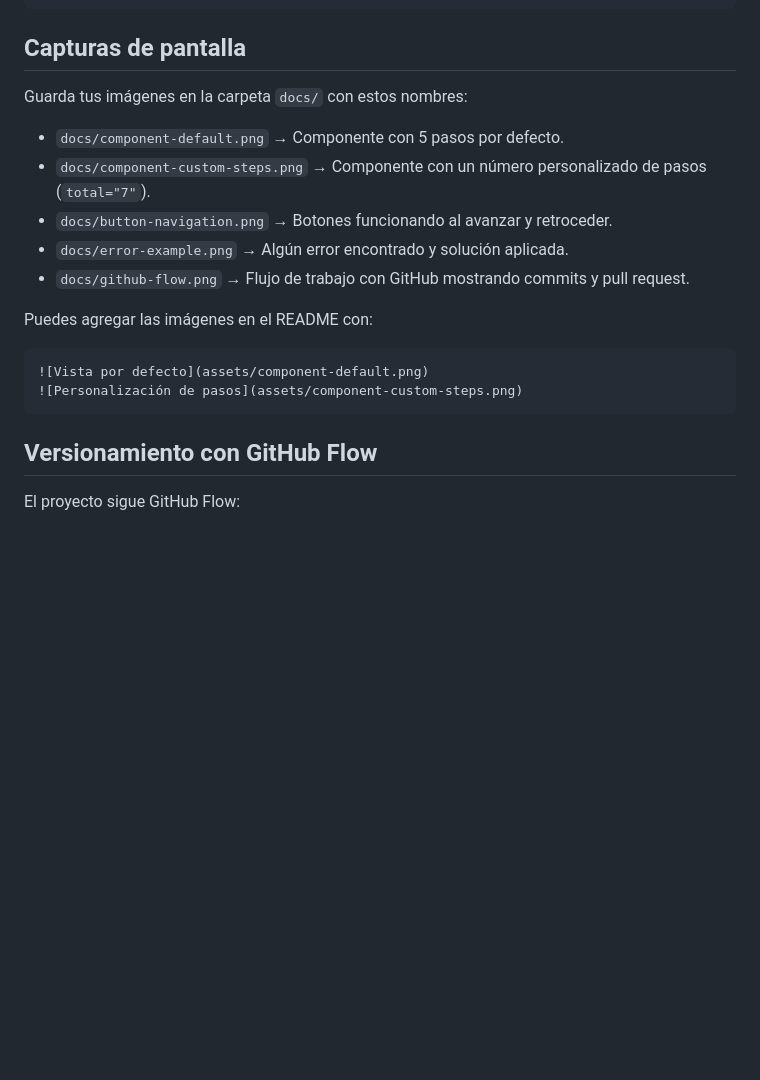
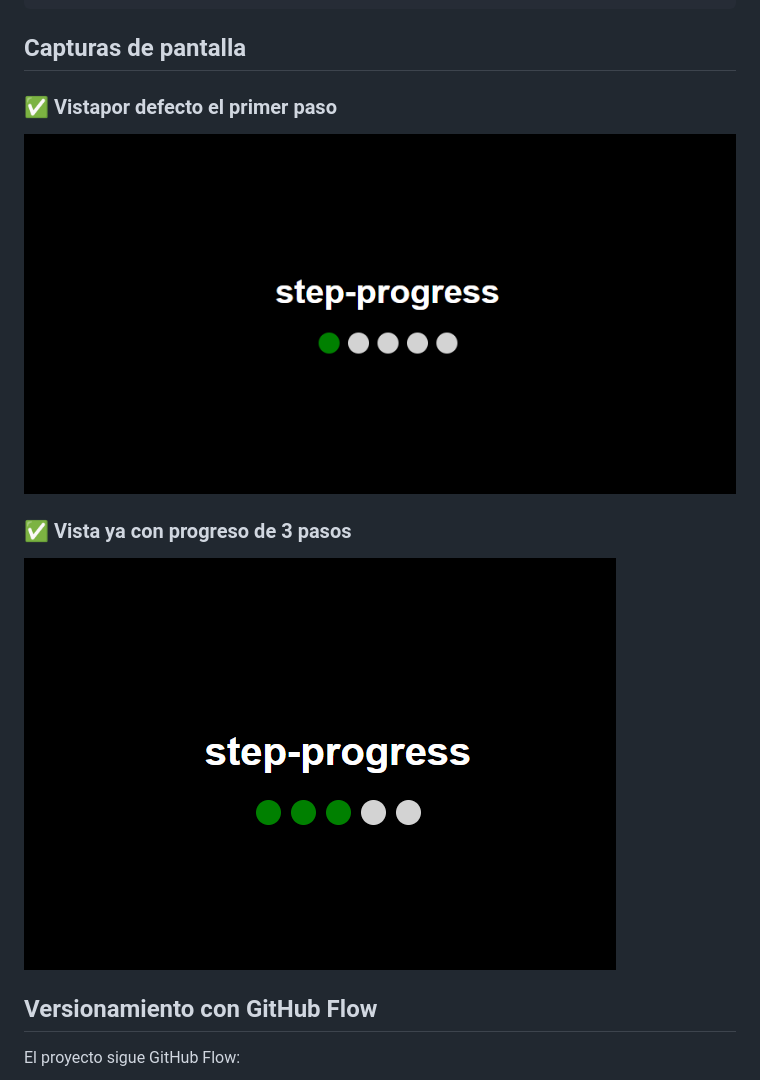
Before and after one commit to paulosk8/lit-binding-task-2025, a Markdown page: README.md, the part around the change. Drawn GitHub-style; blank space fills up the shorter version.

Commit message:
cambios readme

````diff
--- a/README.md
+++ b/README.md
@@ -113,20 +113,13 @@ constructor() {
 
 ## Capturas de pantalla
 
-Guarda tus imágenes en la carpeta `docs/` con estos nombres:
+### ✅ Vistapor defecto el primer paso
 
-- `docs/component-default.png` → Componente con 5 pasos por defecto.
-- `docs/component-custom-steps.png` → Componente con un número personalizado de pasos (`total="7"`).
-- `docs/button-navigation.png` → Botones funcionando al avanzar y retroceder.
-- `docs/error-example.png` → Algún error encontrado y solución aplicada.
-- `docs/github-flow.png` → Flujo de trabajo con GitHub mostrando commits y pull request.
+![Vista por defecto](assets/component-default.png)
 
-Puedes agregar las imágenes en el README con:
+### ✅ Vista ya con progreso de 3 pasos
+![Personalización de pasos](assets/component-custom-steps.png)
 
-```markdown
-![Vista por defecto](assets/component-default.png)
-![Personalización de pasos](assets/component-custom-steps.png)
-```
 
 ## Versionamiento con GitHub Flow
 
````
